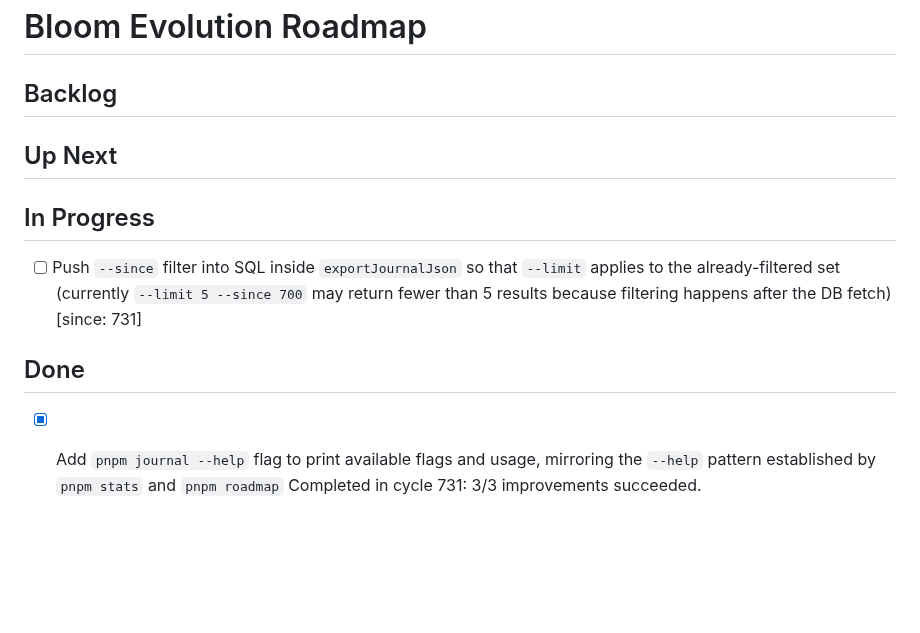
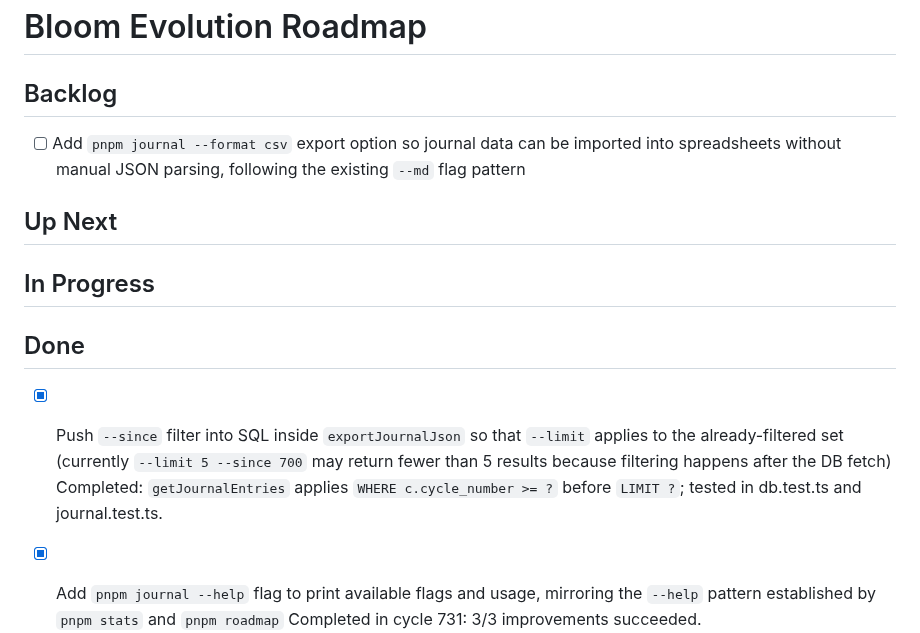
Before and after one commit to mannyyang/bloom, a Markdown page: ROADMAP.md, the part around the change. Rendered like a GitHub page; blank space fills up the shorter version.

Commit message:
docs(roadmap): mark push-since-into-SQL done, add CSV export backlog item
The `--since` filter has been fully implemented in `getJournalEntries`
(WHERE clause applied before LIMIT) and is tested. Moves the item from
In Progress to Done and adds a new Backlog entry for a `--format csv`
journal export option as the natural next CLI capability.

Co-Authored-By: Claude Sonnet 4.6 <noreply@anthropic.com>

```diff
--- a/ROADMAP.md
+++ b/ROADMAP.md
@@ -1,14 +1,15 @@
 # Bloom Evolution Roadmap
 
 ## Backlog
+- [ ] Add `pnpm journal --format csv` export option so journal data can be imported into spreadsheets without manual JSON parsing, following the existing `--md` flag pattern
 
 ## Up Next
 
 ## In Progress
-- [ ] Push `--since` filter into SQL inside `exportJournalJson` so that `--limit` applies to the already-filtered set (currently `--limit 5 --since 700` may return fewer than 5 results because filtering happens after the DB fetch)
-  [since: 731]
 
 ## Done
+- [x] Push `--since` filter into SQL inside `exportJournalJson` so that `--limit` applies to the already-filtered set (currently `--limit 5 --since 700` may return fewer than 5 results because filtering happens after the DB fetch)
+  Completed: `getJournalEntries` applies `WHERE c.cycle_number >= ?` before `LIMIT ?`; tested in db.test.ts and journal.test.ts.
 - [x] Add `pnpm journal --help` flag to print available flags and usage, mirroring the `--help` pattern established by `pnpm stats` and `pnpm roadmap`
   Completed in cycle 731: 3/3 improvements succeeded.
 - [x] Add `pnpm journal --cycle N` drill-down command to print the full entry for a specific cycle number, enabling quick per-cycle inspection without scrolling through all entries
```
